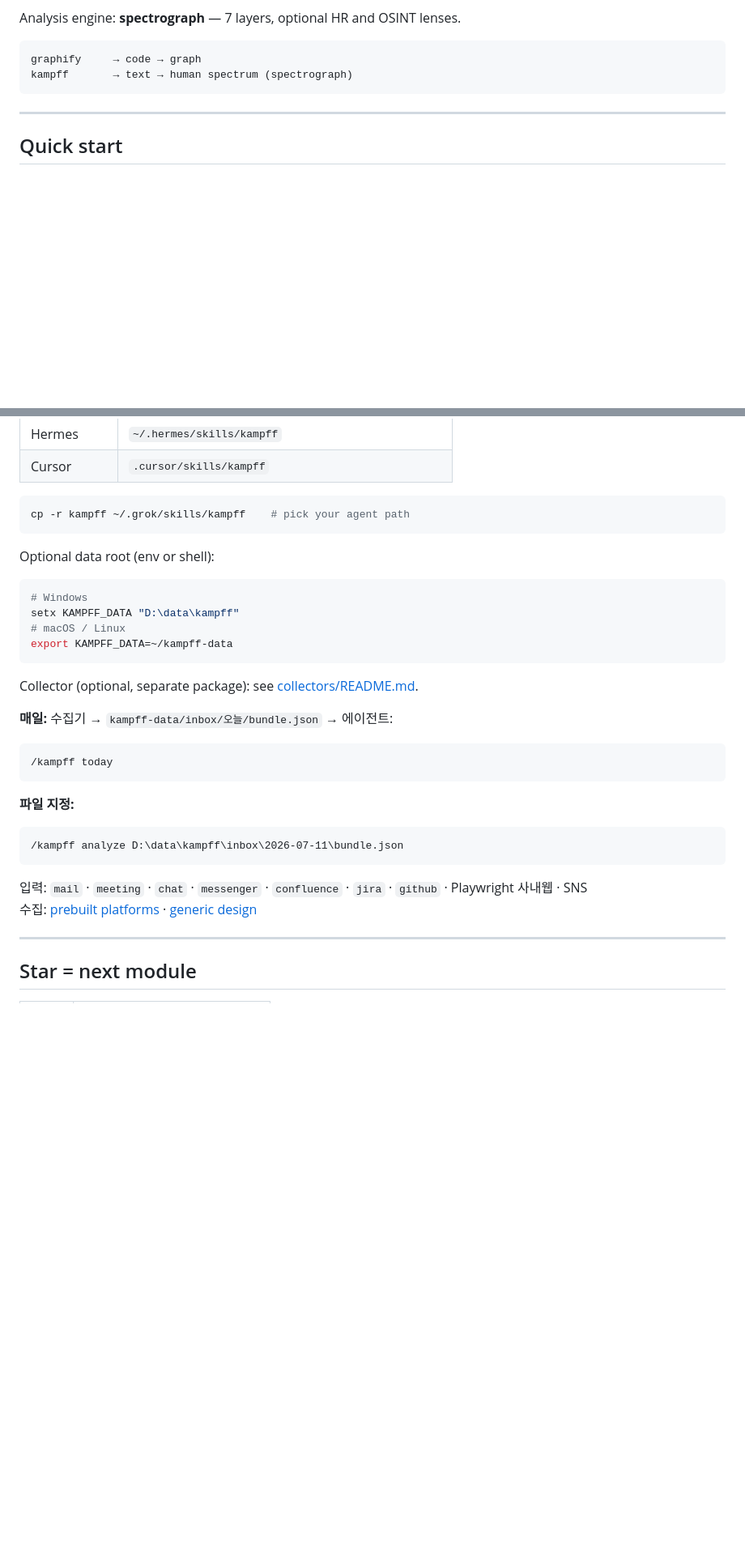
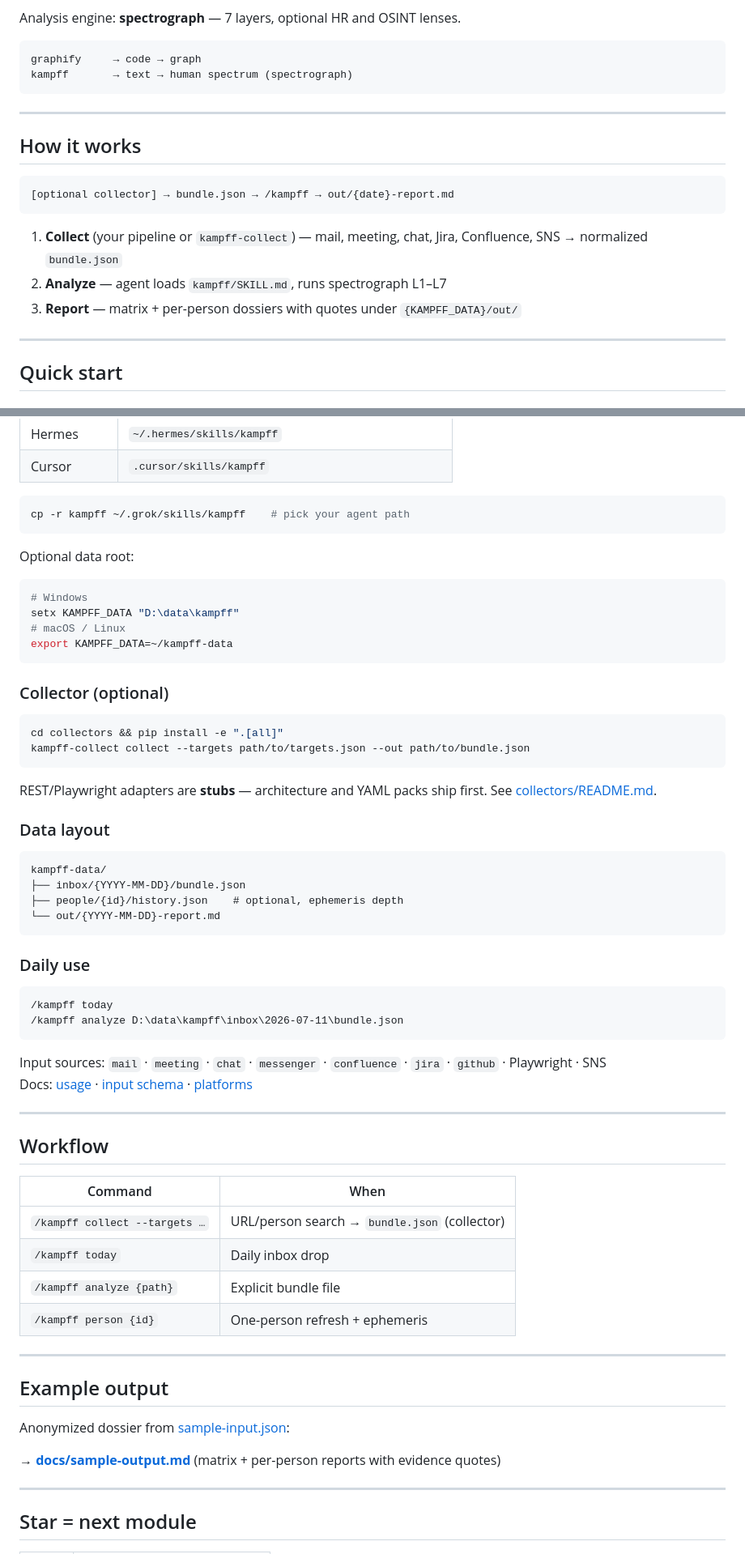
Before and after one commit to YangKangSung/kampff-skills, a Markdown page: README.md, 2 parts joined by grey strips. Shown at 81% size. Drawn GitHub-style; blank space fills up the shorter version.

Commit message:
docs: README overhaul, sample output, launch copy

````diff
--- a/README.md
+++ b/README.md
@@ -30,6 +49,18 @@ kampff       → text → human spectrum (spectrograph)
 
 ---
 
+## How it works
+
+```
+[optional collector] → bundle.json → /kampff → out/{date}-report.md
+```
+
+1. **Collect** (your pipeline or `kampff-collect`) — mail, meeting, chat, Jira, Confluence, SNS → normalized `bundle.json`
+2. **Analyze** — agent loads `kampff/SKILL.md`, runs spectrograph L1–L7
+3. **Report** — matrix + per-person dossiers with quotes under `{KAMPFF_DATA}/out/`
+
+---
+
 ## Quick start
 
 ### Install skill
@@ -45,7 +76,7 @@ kampff       → text → human spectrum (spectrograph)
 cp -r kampff ~/.grok/skills/kampff    # pick your agent path
 ```
 
-Optional data root (env or shell):
+Optional data root:
 
 ```bash
 # Windows
@@ -54,22 +85,52 @@ setx KAMPFF_DATA "D:\data\kampff"
 export KAMPFF_DATA=~/kampff-data
 ```
 
-Collector (optional, separate package): see [collectors/README.md](collectors/README.md).
+### Collector (optional)
 
-**매일:** 수집기 → `kampff-data/inbox/오늘/bundle.json` → 에이전트:
+```bash
+cd collectors && pip install -e ".[all]"
+kampff-collect collect --targets path/to/targets.json --out path/to/bundle.json
+```
+
+REST/Playwright adapters are **stubs** — architecture and YAML packs ship first. See [collectors/README.md](collectors/README.md).
+
+### Data layout
+
+```
+kampff-data/
+├── inbox/{YYYY-MM-DD}/bundle.json
+├── people/{id}/history.json    # optional, ephemeris depth
+└── out/{YYYY-MM-DD}-report.md
+```
+
+### Daily use
 
 ```text
 /kampff today
-```
-
-**파일 지정:**
-
-```text
 /kampff analyze D:\data\kampff\inbox\2026-07-11\bundle.json
 ```
 
-입력: `mail` · `meeting` · `chat` · `messenger` · `confluence` · `jira` · `github` · Playwright 사내웹 · SNS
-수집: [prebuilt platforms](docs/prebuilt-platforms.md) · [generic design](docs/collectors-generic.md)
+Input sources: `mail` · `meeting` · `chat` · `messenger` · `confluence` · `jira` · `github` · Playwright · SNS
+Docs: [usage](docs/usage.md) · [input schema](docs/input-schema.md) · [platforms](docs/prebuilt-platforms.md)
+
+---
+
+## Workflow
+
+| Command | When |
+|---------|------|
+| `/kampff collect --targets …` | URL/person search → `bundle.json` (collector) |
+| `/kampff today` | Daily inbox drop |
+| `/kampff analyze {path}` | Explicit bundle file |
+| `/kampff person {id}` | One-person refresh + ephemeris |
+
+---
+
+## Example output
+
+Anonymized dossier from [sample-input.json](docs/sample-input.json):
+
+→ **[docs/sample-output.md](docs/sample-output.md)** (matrix + per-person reports with evidence quotes)
 
 ---
 
````
Also changed, not shown: other parts of README.md (+55 -11 lines), docs/launch-copy.md (added, +69 -0 lines), docs/sample-output.md (added, +53 -0 lines).
